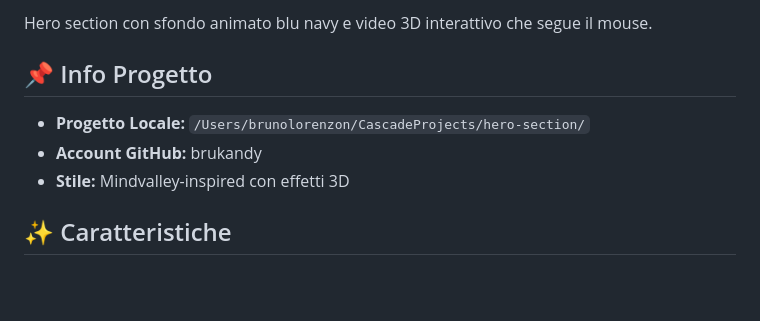
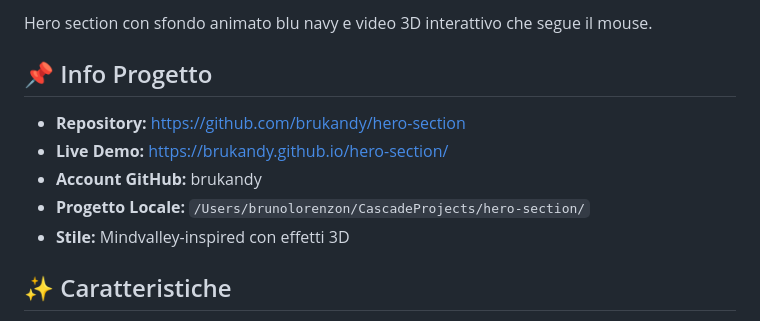
Before and after one commit to brukandy/hero-section, a Markdown page: README.md, the part around the change. Rendered like a GitHub page; blank space fills up the shorter version.

Commit message:
Update README with GitHub links

```diff
--- a/README.md
+++ b/README.md
@@ -4,8 +4,10 @@ Hero section con sfondo animato blu navy e video 3D interattivo che segue il mou
 
 ## 📌 Info Progetto
 
+- **Repository:** https://github.com/brukandy/hero-section
+- **Live Demo:** https://brukandy.github.io/hero-section/
+- **Account GitHub:** brukandy
 - **Progetto Locale:** `/Users/brunolorenzon/CascadeProjects/hero-section/`
-- **Account GitHub:** brukandy
 - **Stile:** Mindvalley-inspired con effetti 3D
 
 ## ✨ Caratteristiche
```
